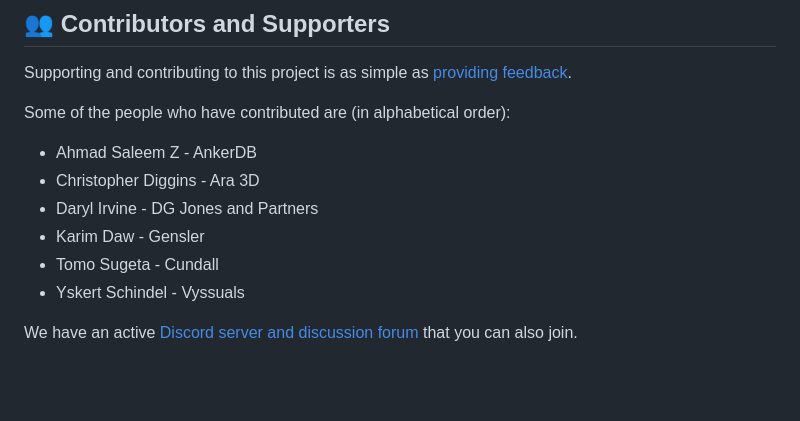
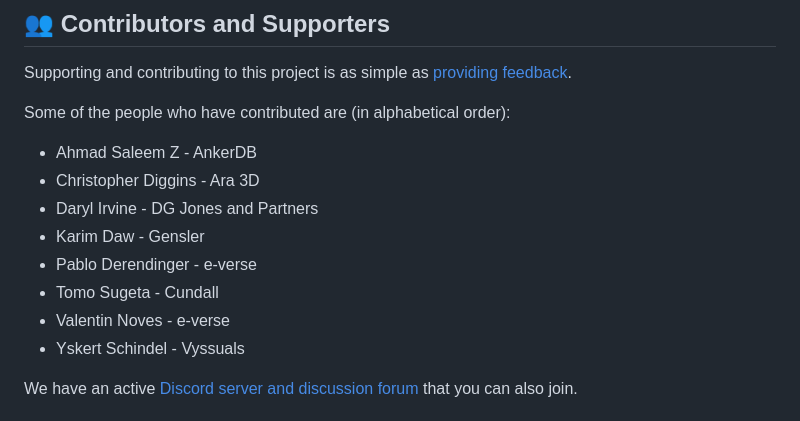
Before and after one commit to ara3d/bim-open-schema, a Markdown page: README.md, the part around the change. GitHub-like rendering; blank space fills up the shorter version.

```diff
--- a/README.md
+++ b/README.md
@@ -83,7 +83,9 @@ Some of the people who have contributed are (in alphabetical order):
 * Christopher Diggins - Ara 3D
 * Daryl Irvine - DG Jones and Partners
 * Karim Daw - Gensler
+* Pablo Derendinger - e-verse
 * Tomo Sugeta - Cundall
+* Valentin Noves - e-verse
 * Yskert Schindel - Vyssuals
 
 We have an active [Discord server and discussion forum](https://discord.gg/u3MtaAASGu) that you can also join.
```
